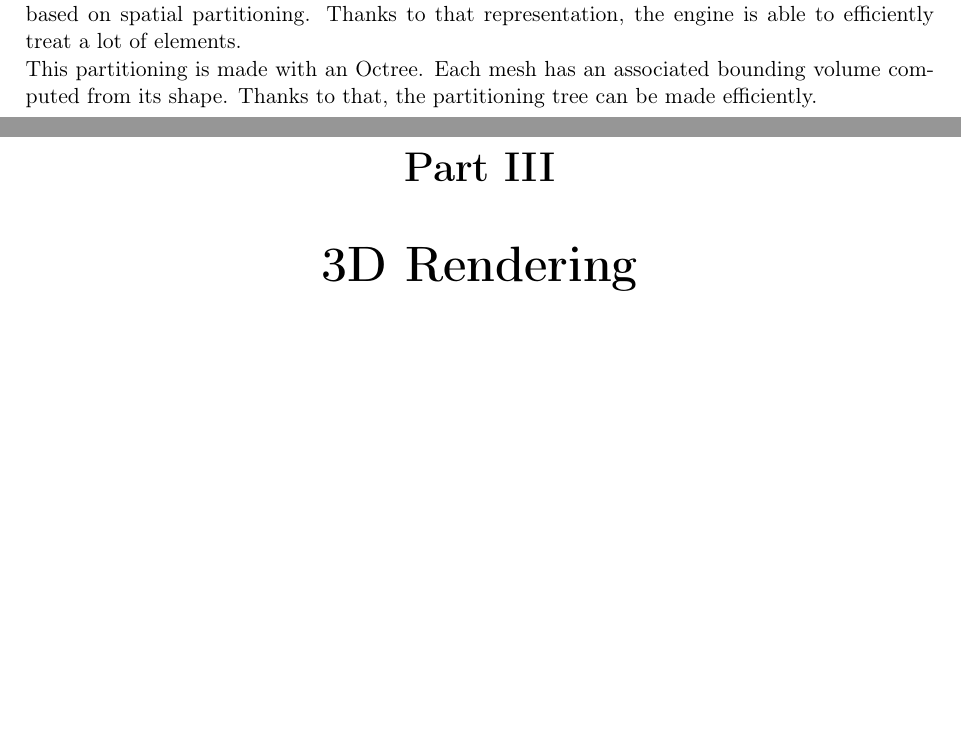
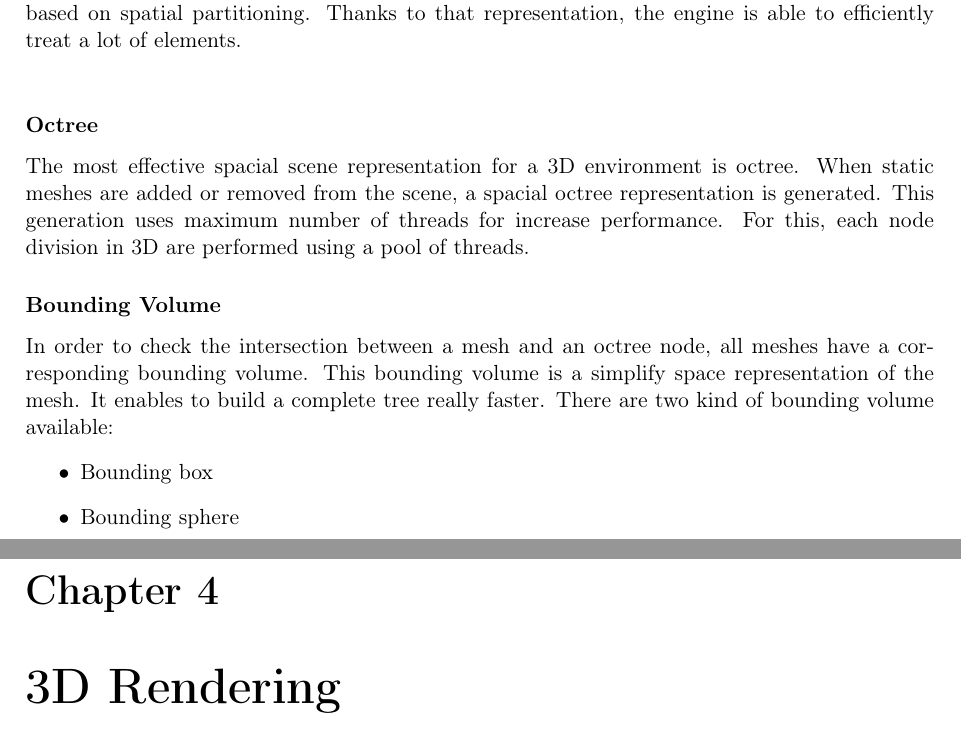
Before and after one commit to marianstan7/gl-engine-42, a LaTeX document (doc/cst/technical_specifications.tex): two parts of pages 9 and 10 of 12 before the commit and two parts of pages 8 and 9 of 10 after it, joined at a grey line, cut so that both start at the same text, the shorter picture padded with empty space. Compiled offline with pdfLaTeX.

Commit message:
Technical specifications

```diff
--- a/doc/cst/technical_specifications.tex
+++ b/doc/cst/technical_specifications.tex
@@ -129,9 +129,21 @@ Dynamic elements may rather be updated very often, so the engine provides abilit
 
 \subsection{Spatial partitioning}
 In order to improve the rendering performance, the scene have a representation of its elements based on spatial partitioning. Thanks to that representation, the engine is able to efficiently treat a lot of elements.\\
-This partitioning is made with an Octree. Each mesh has an associated bounding volume computed from its shape. Thanks to that, the partitioning tree can be made efficiently.
+\subsubsection{Octree}
+The most effective spacial scene representation for a 3D environment is octree. When static meshes are added or removed from the scene, a spacial octree representation is generated.
+This generation uses maximum number of threads for increase performance. For this, each node division in 3D are performed using a pool of threads.
+\subsubsection{Bounding Volume}
+In order to check the intersection between a mesh and an octree node, all meshes have a corresponding bounding volume. This bounding volume is a simplify space representation of the mesh.
+It enables to build a complete tree really faster.
+There are two kind of bounding volume available:
+\begin{itemize}
+\item Bounding box
+\item Bounding sphere
+\end{itemize}
 
-\part{3D Rendering}
+
+
+\chapter{3D Rendering}
 This part of the technical specifications describes how the 3D rendering work.\\
 It lists the features of the renderer and describes the techniques retained for performance improvements.
 
```
Also changed, not shown: doc/cst/technical_specifications.pdf, doc/cst/technical_specifications.tex (6 more changed lines).
